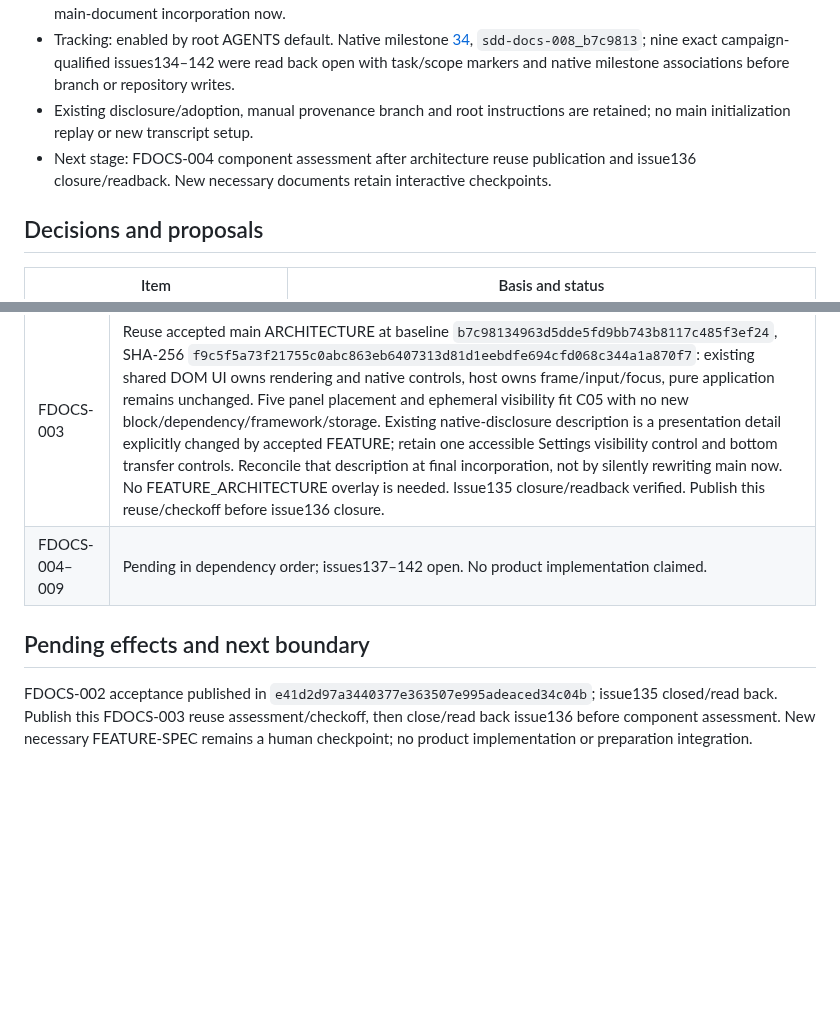
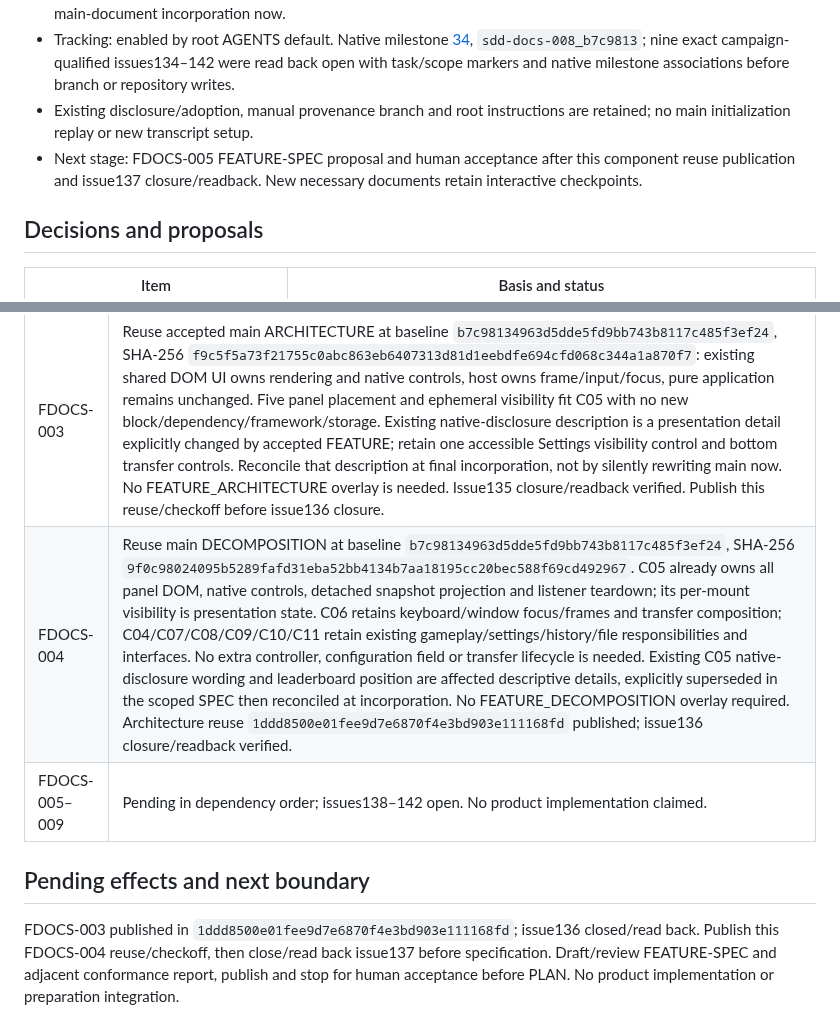
Before and after one commit to pchemguy/SDD-Manager-Demo-Tetris-ChatGPT-Featured-V2, a Markdown page: docs/dev/FEATURE_PREPARATION.md, 2 parts joined by grey strips. Drawn GitHub-style; blank space fills up the shorter version.

Commit message:
docs: assess UI layout component reuse

```diff
--- a/docs/dev/FEATURE_PREPARATION.md
+++ b/docs/dev/FEATURE_PREPARATION.md
@@ -20,7 +20,7 @@ Open a feature campaign to implement "UI layout" capability. Arrange panels left
 - Scope: brief accepted by human reply "k"; proceed through applicable design reuse assessments to a reviewable FEATURE-SPEC, then pause for its human acceptance. No implementation, release, new product task projection or main-document incorporation now.
 - Tracking: enabled by root AGENTS default. Native milestone [34](https://github.com/pchemguy/SDD-Manager-Demo-Tetris-ChatGPT-Featured-V2/milestone/34), `sdd-docs-008_b7c9813`; nine exact campaign-qualified issues134–142 were read back open with task/scope markers and native milestone associations before branch or repository writes.
 - Existing disclosure/adoption, manual provenance branch and root instructions are retained; no main initialization replay or new transcript setup.
-- Next stage: FDOCS-004 component assessment after architecture reuse publication and issue136 closure/readback. New necessary documents retain interactive checkpoints.
+- Next stage: FDOCS-005 FEATURE-SPEC proposal and human acceptance after this component reuse publication and issue137 closure/readback. New necessary documents retain interactive checkpoints.
 
 ## Decisions and proposals
 
@@ -40,8 +40,9 @@ Open a feature campaign to implement "UI layout" capability. Arrange panels left
 | FDOCS-001 | Clean main/local/remote exact baseline verified; no unfinished workflow branch; actual Linux/bash with Node24.22.1, Python3.12.14 and Git2.51.1. Existing ignored/untracked conventional credential reused without modification. Nine pinned-template preparation definitions and associations verified. Task-only records initialized with001 checked in `3c0a521c3bf22fb0e739c24fbccd9ec89d718f32`; exact remote publication and issue134 closed state read back, with published evidence comment. Existing-root/manual-provenance reuse assessed, no bootstrap replay. |
 | FDOCS-002 | FEATURE proposal SHA-256 `4cbf0ac46c7b1897db4aa7e1736a48af34cfe0ab128c92e5eeb675e8189f1ff9`. Owner review checked every supplied panel/order/toggle/centering requirement, existing DOM/CSS, six-setting and file-persistence compatibility and product-versus-process boundaries. Human reply "k" accepts exact proposal commit `93622d99e8b8753e2f547309f8e9f38f4824ef56` and its responsive exception, initial visibility/lifetime and pause/continue interpretation. No new dependencies or architecture chosen. FDOCS-002 checked with this acceptance evidence; publish/read back then close/read back issue135 before dependent work. |
 | FDOCS-003 | Reuse accepted main ARCHITECTURE at baseline `b7c98134963d5dde5fd9bb743b8117c485f3ef24`, SHA-256 `f9c5f5a73f21755c0abc863eb6407313d81d1eebdfe694cfd068c344a1a870f7`: existing shared DOM UI owns rendering and native controls, host owns frame/input/focus, pure application remains unchanged. Five panel placement and ephemeral visibility fit C05 with no new block/dependency/framework/storage. Existing native-disclosure description is a presentation detail explicitly changed by accepted FEATURE; retain one accessible Settings visibility control and bottom transfer controls. Reconcile that description at final incorporation, not by silently rewriting main now. No FEATURE_ARCHITECTURE overlay is needed. Issue135 closure/readback verified. Publish this reuse/checkoff before issue136 closure. |
-| FDOCS-004–009 | Pending in dependency order; issues137–142 open. No product implementation claimed. |
+| FDOCS-004 | Reuse main DECOMPOSITION at baseline `b7c98134963d5dde5fd9bb743b8117c485f3ef24`, SHA-256 `9f0c98024095b5289fafd31eba52bb4134b7aa18195cc20bec588f69cd492967`. C05 already owns all panel DOM, native controls, detached snapshot projection and listener teardown; its per-mount visibility is presentation state. C06 retains keyboard/window focus/frames and transfer composition; C04/C07/C08/C09/C10/C11 retain existing gameplay/settings/history/file responsibilities and interfaces. No extra controller, configuration field or transfer lifecycle is needed. Existing C05 native-disclosure wording and leaderboard position are affected descriptive details, explicitly superseded in the scoped SPEC then reconciled at incorporation. No FEATURE_DECOMPOSITION overlay required. Architecture reuse `1ddd8500e01fee9d7e6870f4e3bd903e111168fd` published; issue136 closure/readback verified. |
+| FDOCS-005–009 | Pending in dependency order; issues138–142 open. No product implementation claimed. |
 
 ## Pending effects and next boundary
 
-FDOCS-002 acceptance published in `e41d2d97a3440377e363507e995adeaced34c04b`; issue135 closed/read back. Publish this FDOCS-003 reuse assessment/checkoff, then close/read back issue136 before component assessment. New necessary FEATURE-SPEC remains a human checkpoint; no product implementation or preparation integration.
+FDOCS-003 published in `1ddd8500e01fee9d7e6870f4e3bd903e111168fd`; issue136 closed/read back. Publish this FDOCS-004 reuse/checkoff, then close/read back issue137 before specification. Draft/review FEATURE-SPEC and adjacent conformance report, publish and stop for human acceptance before PLAN. No product implementation or preparation integration.
```
Also changed, not shown: docs/dev/FEATURE_DOCS_TASKS.md (+1 -1 lines).
